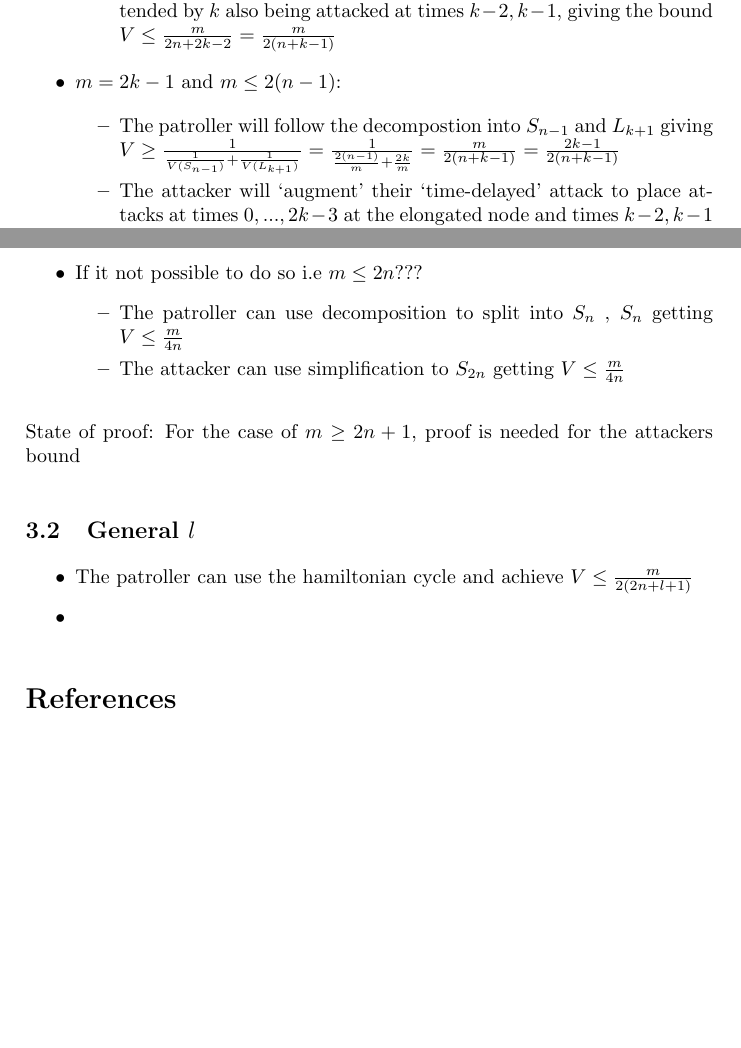
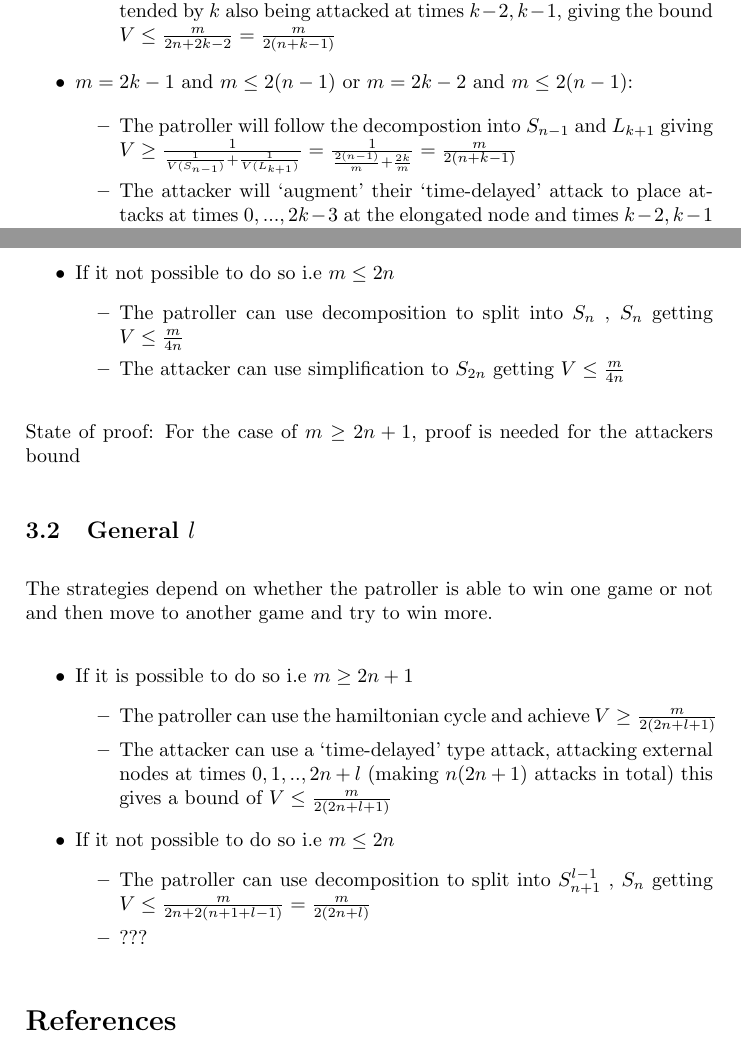
Before and after one commit to Tomlowbridge07/Summary-of-Star-Graph-Results, a LaTeX document (Summary of Star Graph Results.tex): two parts of pages 3 and 5 of 5, joined at a grey line, cut so that both start at the same text, the shorter picture padded with empty space. Compiled offline with pdfLaTeX.

Commit message:
Adding in strategies

```diff
--- a/Summary of Star Graph Results.tex
+++ b/Summary of Star Graph Results.tex
@@ -130,15 +130,14 @@ We further split this into two regions
  \begin{itemize}
  \item The patroller can follow
 
-
   \item The attacker will `augment' their `time-delayed' attack to place attacks at times $0,...,2k-3$ at the elongated node and times $k-2,k-1$ at normal external nodes. With the node along the line, which is extended by $k$ also being attacked at times $k-2,k-1$, giving the bound $V \leq \frac{m}{2n + 2k-2}=\frac{m}{2(n+k-1)}$
  \end{itemize}
 
-\item $m=2k-1$ and $m \leq 2(n-1)$:
+\item $m=2k-1$ and $m \leq 2(n-1)$ or $m=2k-2$ and $m \leq 2(n-1)$:
 
  \begin{itemize}
- \item The patroller will follow the decompostion into $S_{n-1}$ and $L_{k+1}$ giving $V \geq \frac{1}{\frac{1}{V(S_{n-1})}+\frac{1}{V(L_{k+1})}}=\frac{1}{\frac{2(n-1)}{m}+\frac{2k}{m}}=\frac{m}{2(n+k-1)}=\frac{2k-1}{2(n+k-1)}$
- \item The attacker will `augment' their `time-delayed' attack to place attacks at times $0,...,2k-3$ at the elongated node and times $k-2,k-1$ at normal external nodes. With the node along the line, which is extended by $k$ also being attacked at times $k-2,k-1$, giving the bound $V \leq \frac{m}{2n + 2k-2}=\frac{m}{2(n+k-1)}=\frac{2k-1}{2(n+k-1)}$
+ \item The patroller will follow the decompostion into $S_{n-1}$ and $L_{k+1}$ giving $V \geq \frac{1}{\frac{1}{V(S_{n-1})}+\frac{1}{V(L_{k+1})}}=\frac{1}{\frac{2(n-1)}{m}+\frac{2k}{m}}=\frac{m}{2(n+k-1)}$
+ \item The attacker will `augment' their `time-delayed' attack to place attacks at times $0,...,2k-3$ at the elongated node and times $k-2,k-1$ at normal external nodes. With the node along the line, which is extended by $k$ also being attacked at times $k-2,k-1$, giving the bound $V \leq \frac{m}{2n + 2k-2}=\frac{m}{2(n+k-1)}$
  \end{itemize}
  Hence we have $V=\frac{m}{2(n+k-1)}$
 
@@ -205,11 +204,24 @@ The strategies depend on whether the patroller is able to win one game or not an
 State of proof: For the case of $m \geq 2n+1$, proof is needed for the attackers bound
 \subsection[]{General $l$}
 
+The strategies depend on whether the patroller is able to win one game or not and then move to another game and try to win more.
+
 \begin{itemize}
-\item The patroller can use the hamiltonian cycle and achieve $V \leq \frac{m}{2(2n+l+1)}$
+\item If it is possible to do so i.e $m \geq 2n+1$
+  \begin{itemize}
+  \item The patroller can use the hamiltonian cycle and achieve $V \geq \frac{m}{2(2n+l+1)}$
 
-\item
+  \item The attacker can use a `time-delayed' type attack, attacking external nodes at times $0,1,..,2n+l$ (making $n(2n+1)$ attacks in total) this gives a bound of $V \leq \frac{m}{2(2n+l+1)}$
+  \end{itemize}
+
+\item If it not possible to do so i.e $m \leq 2n$
+ \begin{itemize}
+ \item The patroller can use decomposition to split into $S_{n+1}^{l-1}$ , $S_{n}$ getting $V \leq \frac{m}{2n+2(n+1+l-1)}=\frac{m}{2(2n+l)}$
+
+ \item ???
+ \end{itemize}
 \end{itemize}
+
 
 %End of main part of document
 \bibliography{mybib}
```
Also changed, not shown: Summary of Star Graph Results.pdf, Summary of Star Graph Results.tex (6 more changed lines), 3 other files.
